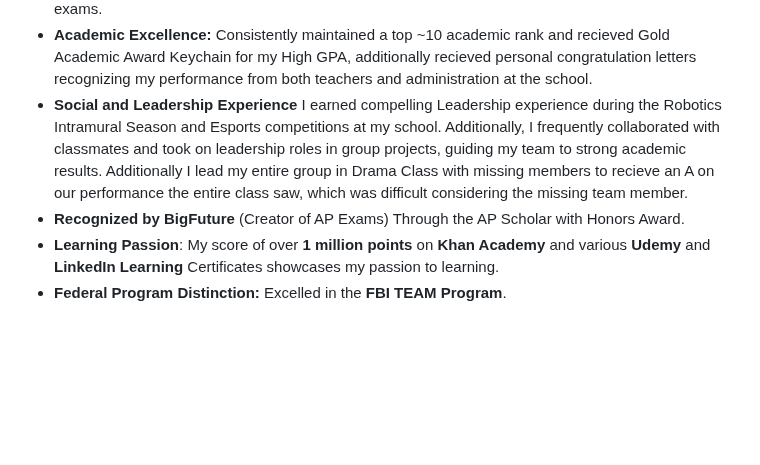
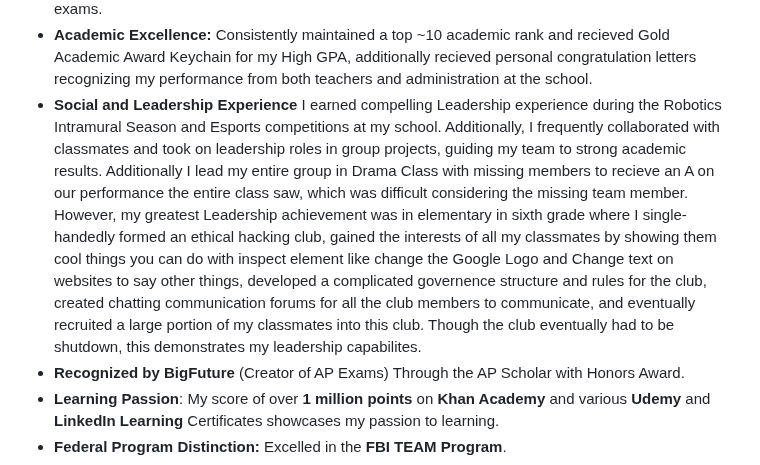
Before and after one commit to Epsilon0xCell/CY83R-Profile-Archive, a Markdown page: README.md, the part around the change. Drawn GitHub-style; blank space fills up the shorter version.

```diff
--- a/README.md
+++ b/README.md
@@ -51,7 +51,7 @@
 - **Computer Science & Development Mastery:** Achieved 100% (A+) grades for the entire semester in both Web Design and Video Game Development; was a top-performing student in AP Computer Science Principles (A- grade, AP Score of 4).
 - **AP Scholar:** Earned top scores (5 out of 5) on both the **AP US Government** and **AP World History** exams.
 - **Academic Excellence:** Consistently maintained a top ~10 academic rank and recieved Gold Academic Award Keychain for my High GPA, additionally recieved personal congratulation letters recognizing my performance from both teachers and administration at the school.
-- **Social and Leadership Experience** I earned compelling Leadership experience during the Robotics Intramural Season and Esports competitions at my school. Additionally, I frequently collaborated with classmates and took on leadership roles in group projects, guiding my team to strong academic results. Additionally I lead my entire group in Drama Class with missing members to recieve an A on our performance the entire class saw, which was difficult considering the missing team member.
+- **Social and Leadership Experience** I earned compelling Leadership experience during the Robotics Intramural Season and Esports competitions at my school. Additionally, I frequently collaborated with classmates and took on leadership roles in group projects, guiding my team to strong academic results. Additionally I lead my entire group in Drama Class with missing members to recieve an A on our performance the entire class saw, which was difficult considering the missing team member. However, my greatest Leadership achievement was in elementary in sixth grade where I single-handedly formed an ethical hacking club, gained the interests of all my classmates by showing them cool things you can do with inspect element like change the Google Logo and Change text on websites to say other things, developed a complicated governence structure and rules for the club, created chatting communication forums for all the club members to communicate, and eventually recruited a large portion of my classmates into this club. Though the club eventually had to be shutdown, this demonstrates my leadership capabilites.
 - **Recognized by BigFuture** (Creator of AP Exams) Through the AP Scholar with Honors Award.
 - **Learning Passion**: My score of over **1 million points** on **Khan Academy** and various **Udemy** and **LinkedIn Learning** Certificates showcases my passion to learning.
 - **Federal Program Distinction:** Excelled in the **FBI TEAM Program**.
```
